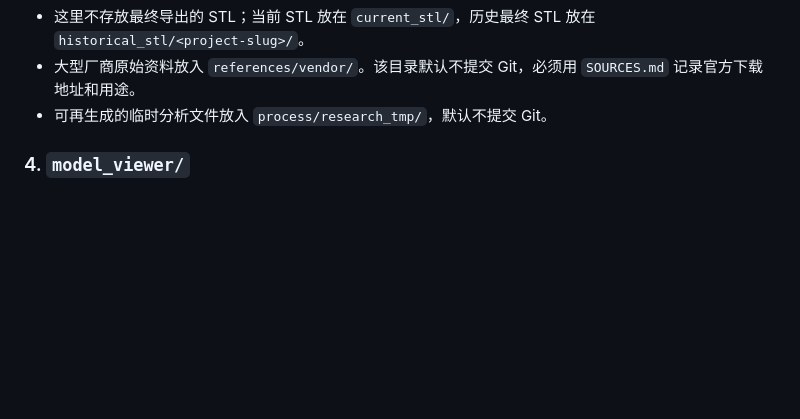
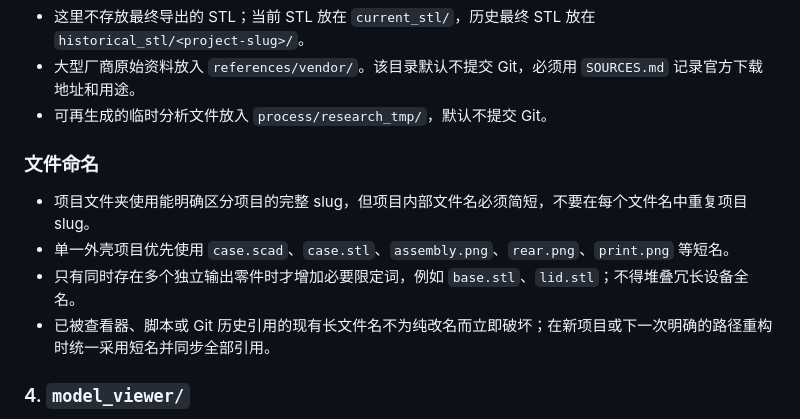
Before and after one commit to overtheall-max/openscad-model-workspace, a Markdown page: README.md, the part around the change. Rendered like a GitHub page; blank space fills up the shorter version.

Commit message:
docs: prefer short artifact names

```diff
--- a/README.md
+++ b/README.md
@@ -48,6 +48,13 @@ CHANGELOG.md           人类可读的改动记录
 - 这里不存放最终导出的 STL；当前 STL 放在 `current_stl/`，历史最终 STL 放在 `historical_stl/<project-slug>/`。
 - 大型厂商原始资料放入 `references/vendor/`。该目录默认不提交 Git，必须用 `SOURCES.md` 记录官方下载地址和用途。
 - 可再生成的临时分析文件放入 `process/research_tmp/`，默认不提交 Git。
+
+### 文件命名
+
+- 项目文件夹使用能明确区分项目的完整 slug，但项目内部文件名必须简短，不要在每个文件名中重复项目 slug。
+- 单一外壳项目优先使用 `case.scad`、`case.stl`、`assembly.png`、`rear.png`、`print.png` 等短名。
+- 只有同时存在多个独立输出零件时才增加必要限定词，例如 `base.stl`、`lid.stl`；不得堆叠冗长设备全名。
+- 已被查看器、脚本或 Git 历史引用的现有长文件名不为纯改名而立即破坏；在新项目或下一次明确的路径重构时统一采用短名并同步全部引用。
 
 ### 4. `model_viewer/`
 
```
